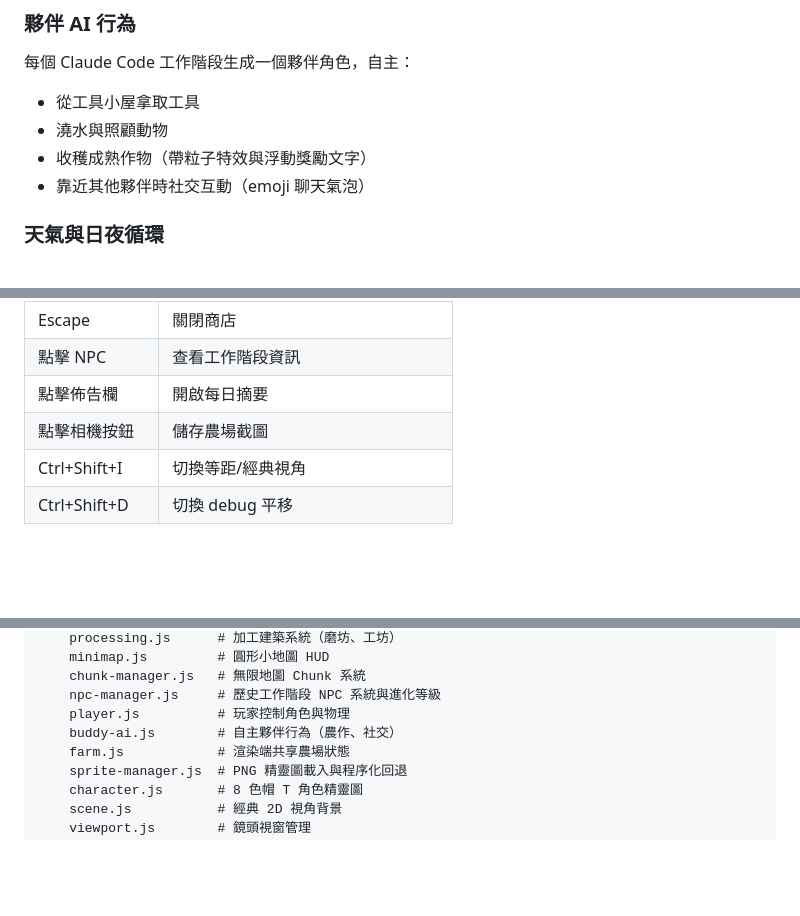
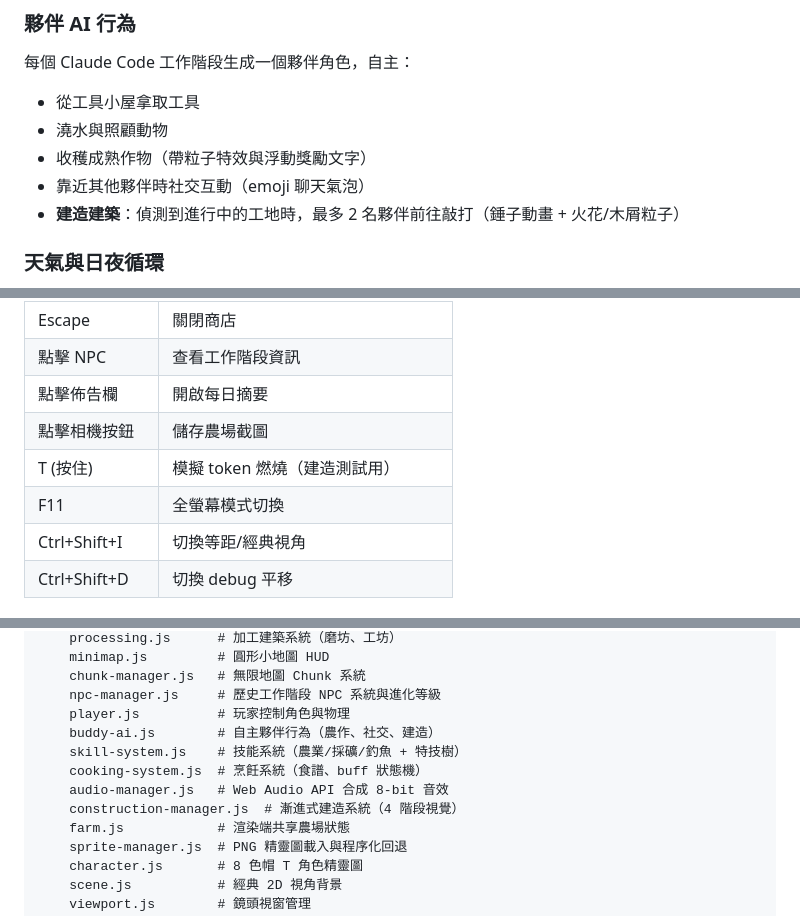
Before and after one commit to ZQCHUNG/AIFarm, a Markdown page: README.md, 3 parts joined by grey strips. Drawn GitHub-style; blank space fills up the shorter version.

```diff
--- a/README.md
+++ b/README.md
@@ -60,6 +60,7 @@ Claude Buddy 透過 JSONL 日誌檔案監控你的 Claude Code 工作階段。
 - 澆水與照顧動物
 - 收穫成熟作物（帶粒子特效與浮動獎勵文字）
 - 靠近其他夥伴時社交互動（emoji 聊天氣泡）
+- **建造建築**：偵測到進行中的工地時，最多 2 名夥伴前往敲打（錘子動畫 + 火花/木屑粒子）
 
 ### 天氣與日夜循環
 - 四季各有獨特天空漸層、地面色調與粒子效果
@@ -122,6 +139,8 @@ Claude Buddy 透過 JSONL 日誌檔案監控你的 Claude Code 工作階段。
 | 點擊 NPC | 查看工作階段資訊 |
 | 點擊佈告欄 | 開啟每日摘要 |
 | 點擊相機按鈕 | 儲存農場截圖 |
+| T (按住) | 模擬 token 燃燒（建造測試用） |
+| F11 | 全螢幕模式切換 |
 | Ctrl+Shift+I | 切換等距/經典視角 |
 | Ctrl+Shift+D | 切換 debug 平移 |
 
@@ -225,7 +243,11 @@ claude-buddy/
     chunk-manager.js   # 無限地圖 Chunk 系統
     npc-manager.js     # 歷史工作階段 NPC 系統與進化等級
     player.js          # 玩家控制角色與物理
-    buddy-ai.js        # 自主夥伴行為（農作、社交）
+    buddy-ai.js        # 自主夥伴行為（農作、社交、建造）
+    skill-system.js    # 技能系統（農業/採礦/釣魚 + 特技樹）
+    cooking-system.js  # 烹飪系統（食譜、buff 狀態機）
+    audio-manager.js   # Web Audio API 合成 8-bit 音效
+    construction-manager.js  # 漸進式建造系統（4 階段視覺）
     farm.js            # 渲染端共享農場狀態
     sprite-manager.js  # PNG 精靈圖載入與程序化回退
     character.js       # 8 色帽 T 角色精靈圖
```
Also changed, not shown: other parts of README.md (+28 -13 lines).
